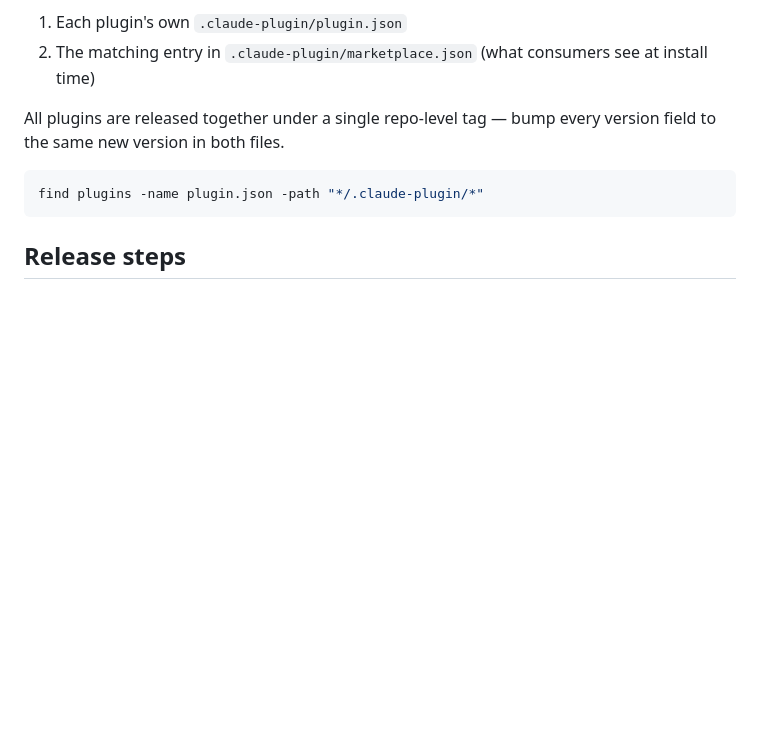
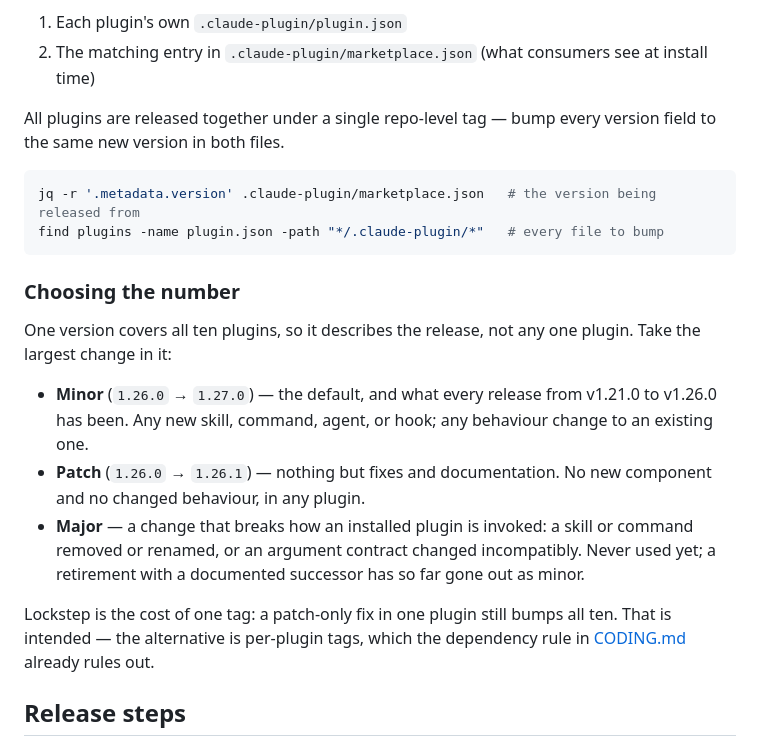
Before and after one commit to hk9890/claude-dev-tools, a Markdown page: docs/RELEASING.md, the part around the change. Drawn GitHub-style; blank space fills up the shorter version.

````diff
--- a/docs/RELEASING.md
+++ b/docs/RELEASING.md
@@ -25,8 +25,19 @@ Versions live in **two** places that must stay in sync:
 All plugins are released together under a single repo-level tag — bump every version field to the same new version in both files.
 
 ```bash
-find plugins -name plugin.json -path "*/.claude-plugin/*"
+jq -r '.metadata.version' .claude-plugin/marketplace.json   # the version being released from
+find plugins -name plugin.json -path "*/.claude-plugin/*"   # every file to bump
 ```
+
+### Choosing the number
+
+One version covers all ten plugins, so it describes the release, not any one plugin. Take the largest change in it:
+
+- **Minor** (`1.26.0` → `1.27.0`) — the default, and what every release from v1.21.0 to v1.26.0 has been. Any new skill, command, agent, or hook; any behaviour change to an existing one.
+- **Patch** (`1.26.0` → `1.26.1`) — nothing but fixes and documentation. No new component and no changed behaviour, in any plugin.
+- **Major** — a change that breaks how an installed plugin is invoked: a skill or command removed or renamed, or an argument contract changed incompatibly. Never used yet; a retirement with a documented successor has so far gone out as minor.
+
+Lockstep is the cost of one tag: a patch-only fix in one plugin still bumps all ten. That is intended — the alternative is per-plugin tags, which the dependency rule in [CODING.md](CODING.md) already rules out.
 
 ## Release steps
 
````
Also changed, not shown: docs/MONITORING.md (+25 -0 lines).
